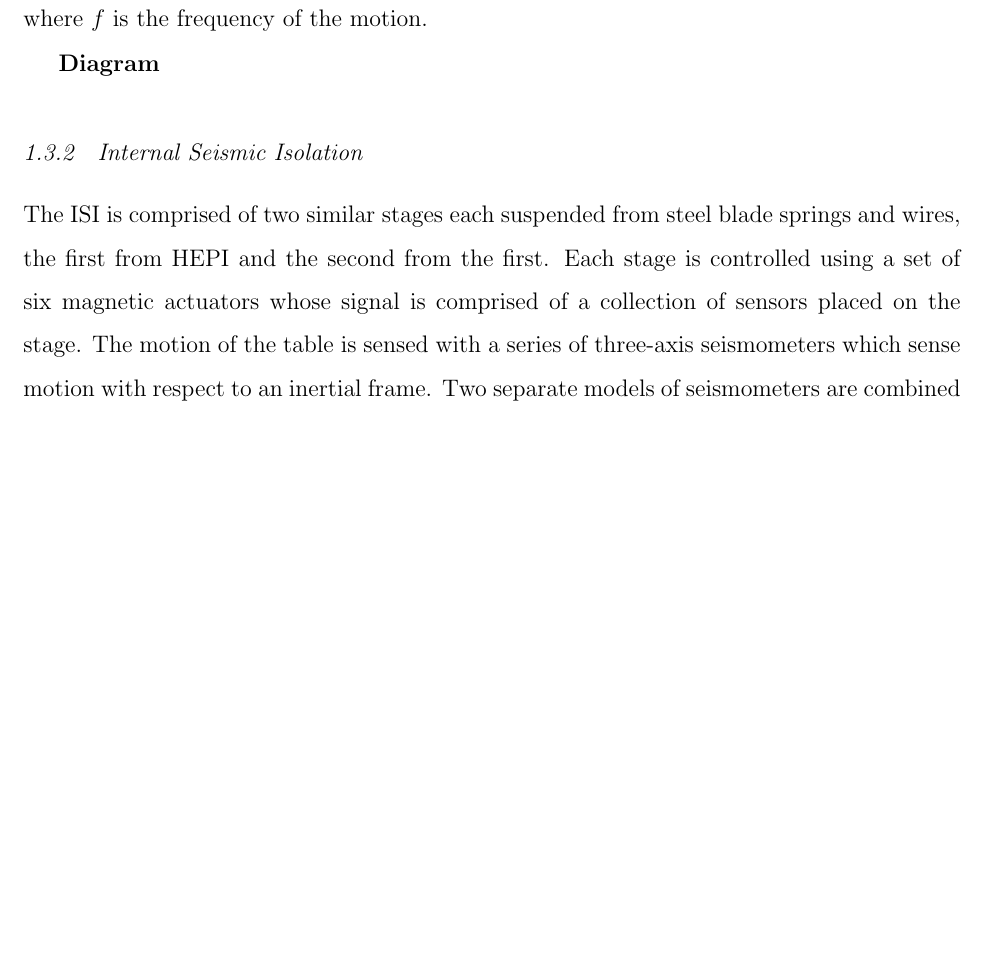
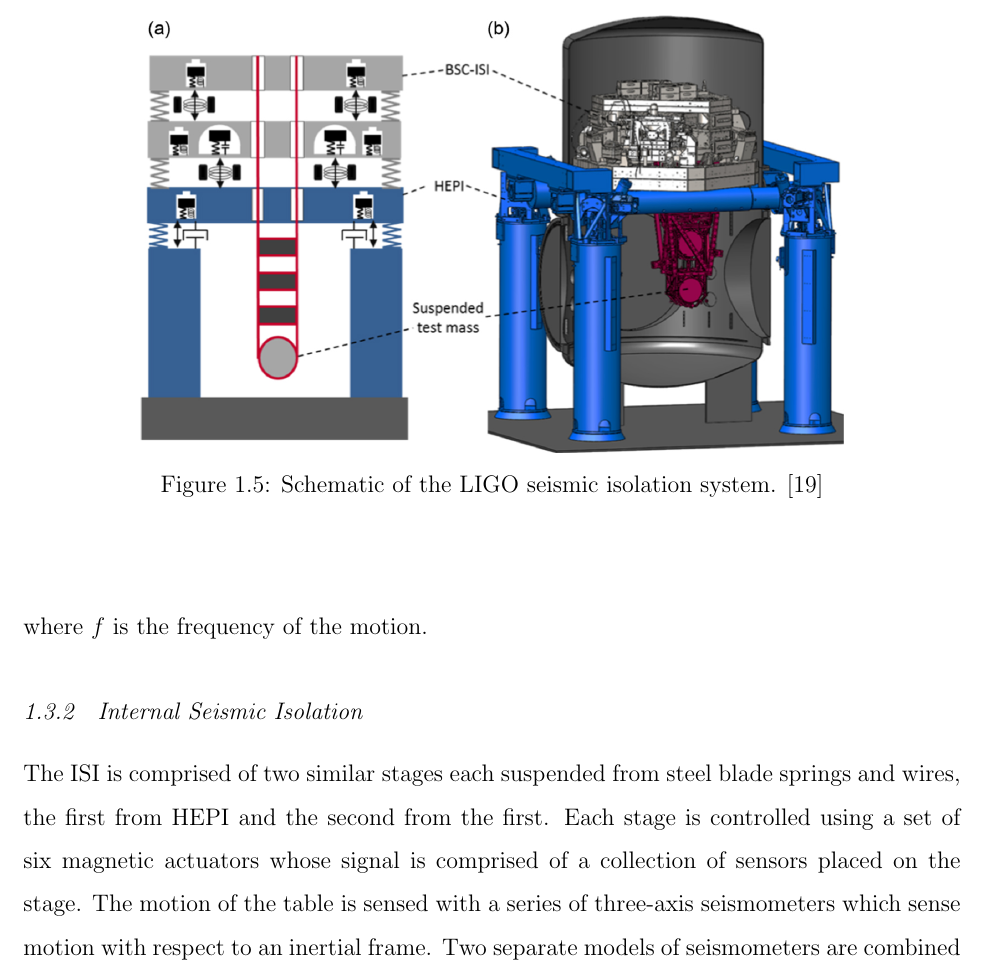
Before and after one commit to mpross/Dissertation, a LaTeX thesis (Dissertation.tex): part of page 22 of 88, cut at the place of the change, the shorter picture padded with empty space. Compiled offline with pdfLaTeX.

Commit message:
Changes.

```diff
--- a/Dissertation.tex
+++ b/Dissertation.tex
@@ -196,4 +196,7 @@ The ambient seismic wave-field is continuously excited across a wide frequency r
 
 The LIGO observatories solve this issue by employing a multi-stage seismic isolation system formed of both passive and active stages. First from the ground is the Hydraulic External Pre-Isolation (HEPI) system which is formed by four hydraulic actuators. This provides a small amount of passive isolation and low frequency active isolation. Suspended from this is the Internal Seismic Isolation (ISI) system, described in Section \ref{ISI}. This is a dual-stage six-degree active isolation and is the primary broad-band isolation. From the second stage of the ISI is hung a quadruple pendulum, at the bottom of which is a test mass. This provide high frequency passive isolation decreasing the motion of the test mass by $1/f^8$, where $f$ is the frequency of the motion.
 
-\textbf{Diagram}
+\begin{figure}
+\begin{center}
+\includegraphics[width=0.75\textwidth]{seismicIso.jpg}
+\caption{Schematic of the LIGO seismic isolation system. \cite{ligoSeis}}
```
Also changed, not shown: Dissertation.bib (+1 -1 lines), Dissertation.bbl, seismicIso.jpg (added), Dissertation.tex (3 more changed lines), 5 other files.
